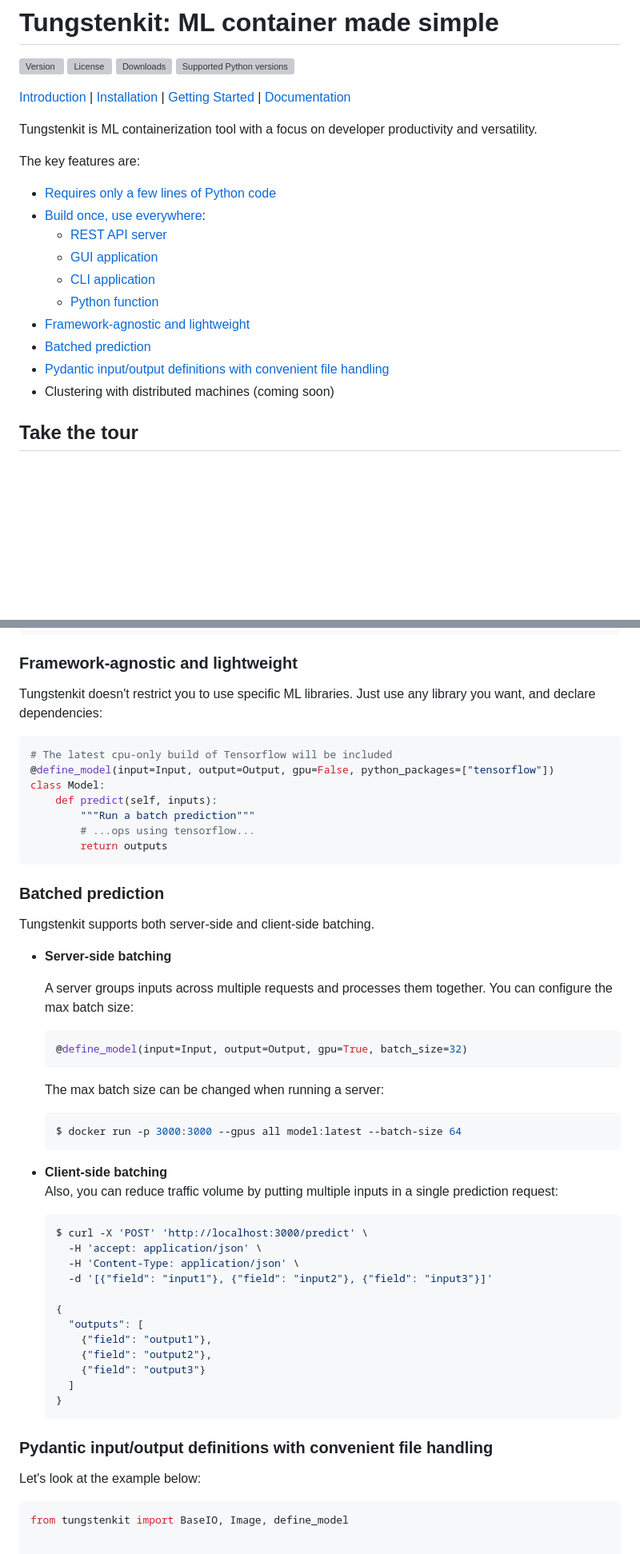
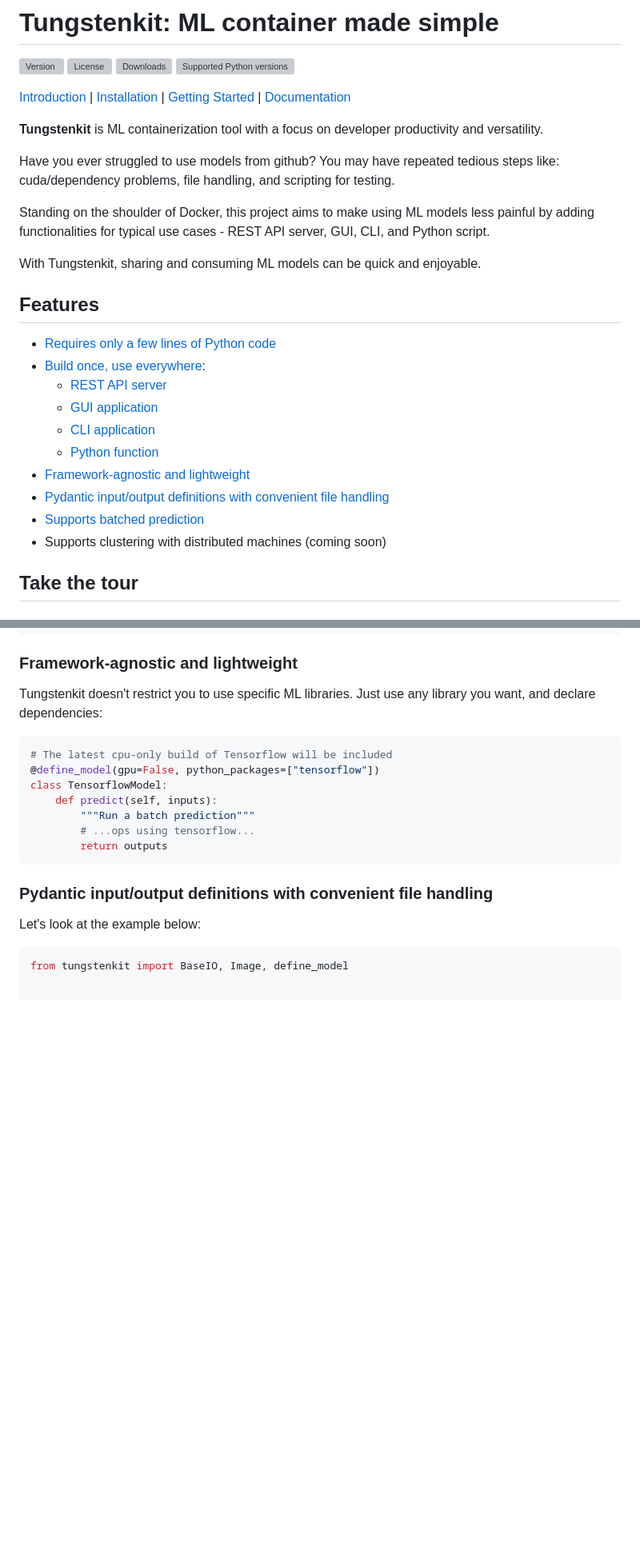
Before and after one commit to tungsten-ai/tungstenkit, a Markdown page: README.md, 2 parts joined by grey strips. Shown: that part at 80% size. Drawn GitHub-style; blank space fills up the shorter version; grey boxes are pictures that could not be loaded.

````diff
--- a/README.md
+++ b/README.md
@@ -6,10 +6,17 @@
 
 [Introduction](#tungstenkit-ml-container-made-simple) | [Installation](#prerequisites) | [Getting Started](https://tungsten-ai.github.io/docs/getting_started) | [Documentation](https://tungsten-ai.github.io/docs)
 
-Tungstenkit is ML containerization tool with a focus on developer productivity and versatility.
+**Tungstenkit** is ML containerization tool with a focus on developer productivity and versatility.
 
-The key features are:
+Have you ever struggled to use models from github?
+You may have repeated tedious steps like: cuda/dependency problems, file handling, and scripting for testing.
 
+Standing on the shoulder of Docker, this project aims to make using ML models less painful by adding functionalities for typical use cases - REST API server, GUI, CLI, and Python script.
+
+With Tungstenkit, sharing and consuming ML models can be quick and enjoyable.
+
+
+## Features
 - [Requires only a few lines of Python code](#requires-only-a-few-lines-of-python-code)
 - [Build once, use everywhere](#build-once-use-everywhere):
     - [REST API server](#rest-api-server)
@@ -17,9 +24,9 @@ The key features are:
     - [CLI application](#cli-application)
     - [Python function](#python-function)
 - [Framework-agnostic and lightweight](#framework-agnostic-and-lightweight)
-- [Batched prediction](#batched-prediction)
 - [Pydantic input/output definitions with convenient file handling](#pydantic-inputoutput-definitions-with-convenient-file-handling)
-- Clustering with distributed machines (coming soon)
+- [Supports batched prediction](#supports-batched-prediction)
+- Supports clustering with distributed machines (coming soon)
 
 ## Take the tour
 ### Requires only a few lines of python code
@@ -141,45 +160,13 @@ Tungstenkit doesn't restrict you to use specific ML libraries. Just use any libr
 
 ```python
 # The latest cpu-only build of Tensorflow will be included
-@define_model(input=Input, output=Output, gpu=False, python_packages=["tensorflow"])
-class Model:
+@define_model(gpu=False, python_packages=["tensorflow"])
+class TensorflowModel:
     def predict(self, inputs):
         """Run a batch prediction"""
         # ...ops using tensorflow...
         return outputs
 ```
-
-### Batched prediction
-Tungstenkit supports both server-side and client-side batching.
-
-- **Server-side batching**
-    <!-- Explain more? Mention hashing? -->
-    A server groups inputs across multiple requests and processes them together.
-    You can configure the max batch size:
-    ```python
-    @define_model(input=Input, output=Output, gpu=True, batch_size=32)
-    ```
-    The max batch size can be changed when running a server:
-    ```console
-    $ docker run -p 3000:3000 --gpus all model:latest --batch-size 64
-    ```
-
-- **Client-side batching**
-    Also, you can reduce traffic volume by putting multiple inputs in a single prediction request:
-    ```console
-    $ curl -X 'POST' 'http://localhost:3000/predict' \
-      -H 'accept: application/json' \
-      -H 'Content-Type: application/json' \
-      -d '[{"field": "input1"}, {"field": "input2"}, {"field": "input3"}]'
-
-    {
-      "outputs": [
-        {"field": "output1"},
-        {"field": "output2"},
-        {"field": "output3"}
-      ]
-    }
-    ```
 
 ### Pydantic input/output definitions with convenient file handling
 Let's look at the example below:
````
Also changed, not shown: other parts of README.md (+49 -8 lines).
